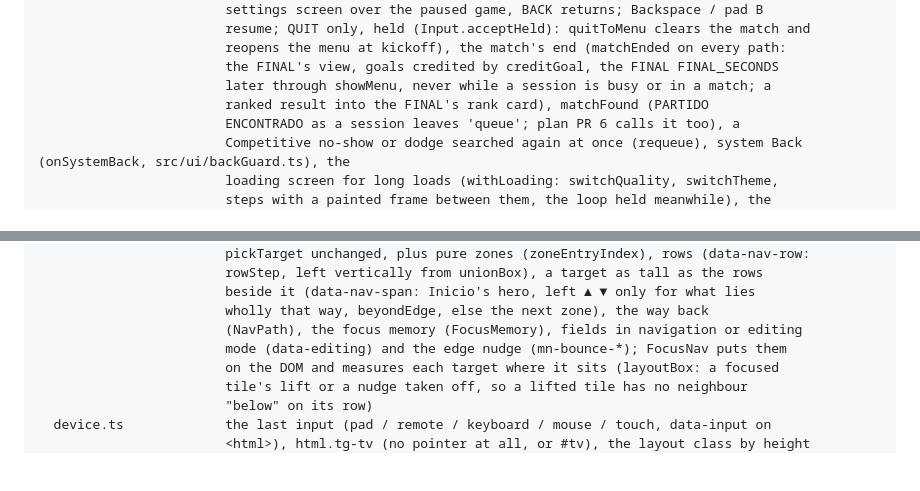
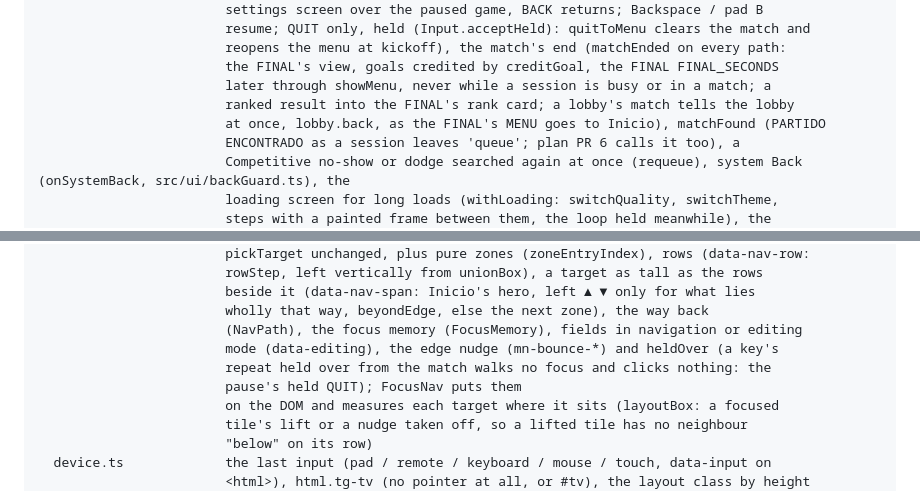
Before and after one commit to DonJaimeHash/turbo-gol, a Markdown page: ARCHITECTURE.md, 2 parts joined by grey strips. Drawn GitHub-style; blank space fills up the shorter version.

Commit message:
Docs: heldOver, and the lobby told as the FINAL opens
Signed-off-by: DonJaimeHash <343033842+DonJaimeHash@users.noreply.github.com>
Co-Authored-By: Claude Opus 5.5 <noreply@anthropic.com>

```diff
--- a/ARCHITECTURE.md
+++ b/ARCHITECTURE.md
@@ -291,7 +291,8 @@ src/game/
                         reopens the menu at kickoff), the match's end (matchEnded on every path:
                         the FINAL's view, goals credited by creditGoal, the FINAL FINAL_SECONDS
                         later through showMenu, never while a session is busy or in a match; a
-                        ranked result into the FINAL's rank card), matchFound (PARTIDO
+                        ranked result into the FINAL's rank card; a lobby's match tells the lobby
+                        at once, lobby.back, as the FINAL's MENU goes to Inicio), matchFound (PARTIDO
                         ENCONTRADO as a session leaves 'queue'; plan PR 6 calls it too), a
                         Competitive no-show or dodge searched again at once (requeue), system Back (onSystemBack, src/ui/backGuard.ts), the
                         loading screen for long loads (withLoading: switchQuality, switchTheme,
@@ -453,7 +454,9 @@ src/ui/                 the front-end menus: the Tablero shell (styles/shell.css
                         beside it (data-nav-span: Inicio's hero, left ▲ ▼ only for what lies
                         wholly that way, beyondEdge, else the next zone), the way back
                         (NavPath), the focus memory (FocusMemory), fields in navigation or editing
-                        mode (data-editing) and the edge nudge (mn-bounce-*); FocusNav puts them
+                        mode (data-editing), the edge nudge (mn-bounce-*) and heldOver (a key's
+                        repeat held over from the match walks no focus and clicks nothing: the
+                        pause's held QUIT); FocusNav puts them
                         on the DOM and measures each target where it sits (layoutBox: a focused
                         tile's lift or a nudge taken off, so a lifted tile has no neighbour
                         "below" on its row)
```
